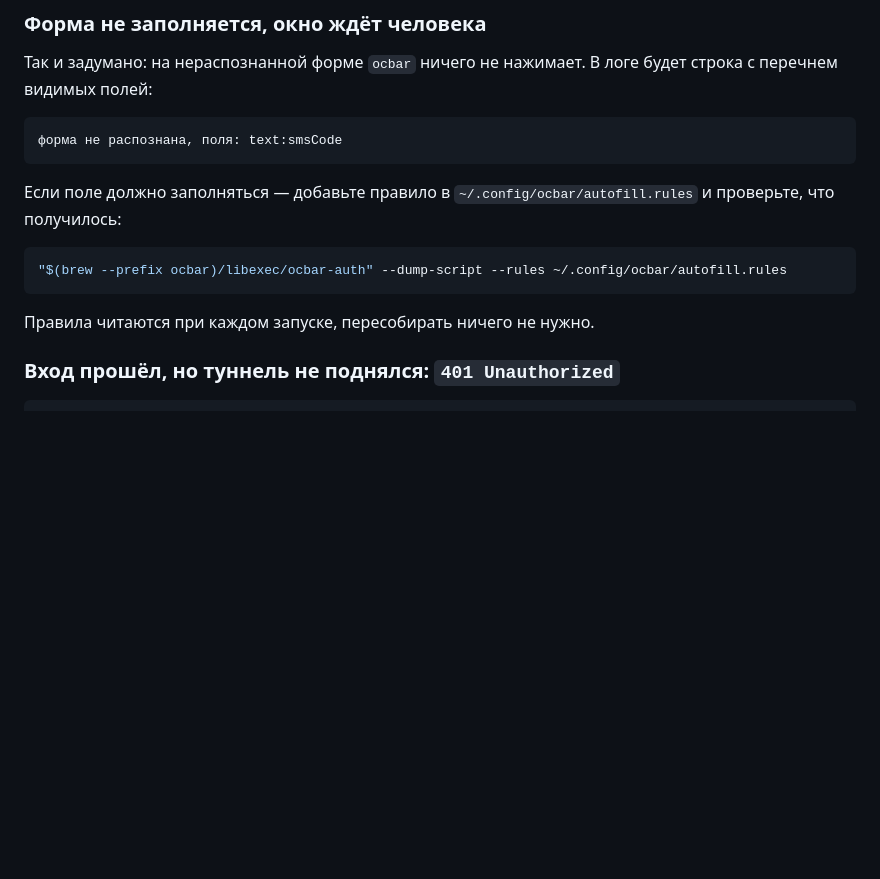
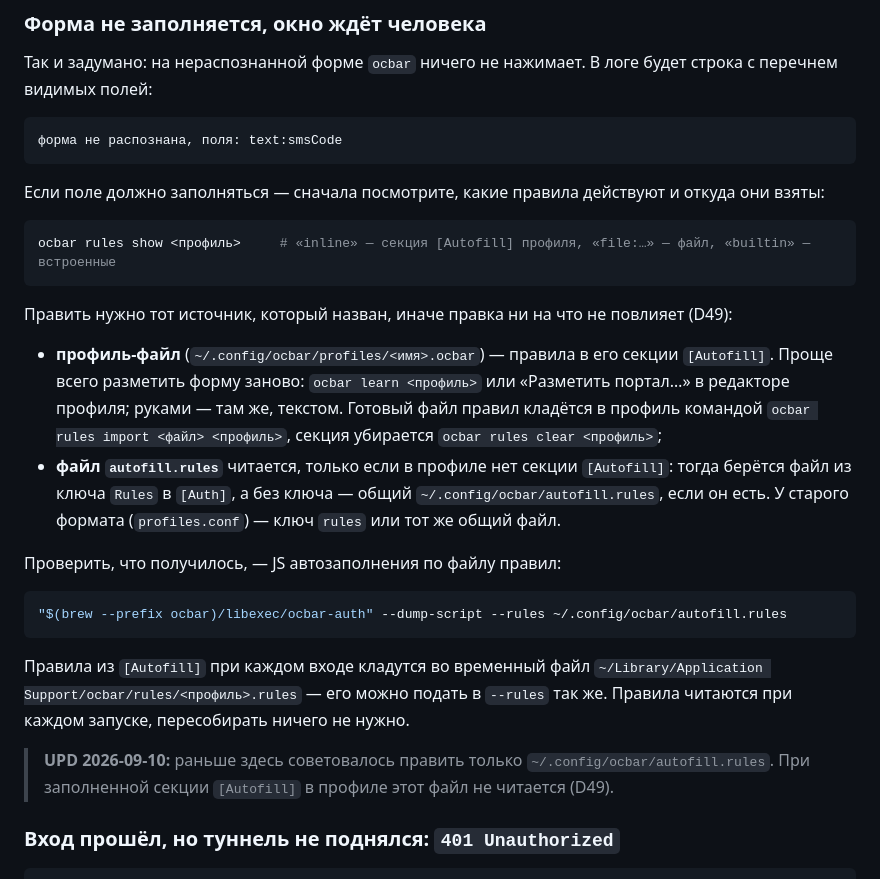
Before and after one commit to ValeraGin/ocbar, a Markdown page: TROUBLESHOOTING.md, the part around the change. Rendered like a GitHub page; blank space fills up the shorter version.

Commit message:
docs: где править правила формы — секция [Autofill] профиля, а не autofill.rules

````diff
--- a/TROUBLESHOOTING.md
+++ b/TROUBLESHOOTING.md
@@ -52,14 +52,41 @@ ocbar secret import-qr <файл> --select <часть имени>
 форма не распознана, поля: text:smsCode
 ```
 
-Если поле должно заполняться — добавьте правило в
-`~/.config/ocbar/autofill.rules` и проверьте, что получилось:
+Если поле должно заполняться — сначала посмотрите, какие правила действуют
+и откуда они взяты:
+
+```bash
+ocbar rules show <профиль>     # «inline» — секция [Autofill] профиля, «file:…» — файл, «builtin» — встроенные
+```
+
+Править нужно тот источник, который назван, иначе правка ни на что не
+повлияет (D49):
+
+- **профиль-файл** (`~/.config/ocbar/profiles/<имя>.ocbar`) — правила в его
+  секции `[Autofill]`. Проще всего разметить форму заново: `ocbar learn
+  <профиль>` или «Разметить портал…» в редакторе профиля; руками — там же,
+  текстом. Готовый файл правил кладётся в профиль командой
+  `ocbar rules import <файл> <профиль>`, секция убирается
+  `ocbar rules clear <профиль>`;
+- **файл `autofill.rules`** читается, только если в профиле нет секции
+  `[Autofill]`: тогда берётся файл из ключа `Rules` в `[Auth]`, а без ключа —
+  общий `~/.config/ocbar/autofill.rules`, если он есть. У старого формата
+  (`profiles.conf`) — ключ `rules` или тот же общий файл.
+
+Проверить, что получилось, — JS автозаполнения по файлу правил:
 
 ```bash
 "$(brew --prefix ocbar)/libexec/ocbar-auth" --dump-script --rules ~/.config/ocbar/autofill.rules
 ```
 
-Правила читаются при каждом запуске, пересобирать ничего не нужно.
+Правила из `[Autofill]` при каждом входе кладутся во временный файл
+`~/Library/Application Support/ocbar/rules/<профиль>.rules` — его можно
+подать в `--rules` так же. Правила читаются при каждом запуске,
+пересобирать ничего не нужно.
+
+> **UPD 2026-09-10:** раньше здесь советовалось править только
+> `~/.config/ocbar/autofill.rules`. При заполненной секции `[Autofill]` в
+> профиле этот файл не читается (D49).
 
 ### Вход прошёл, но туннель не поднялся: `401 Unauthorized`
 
````
